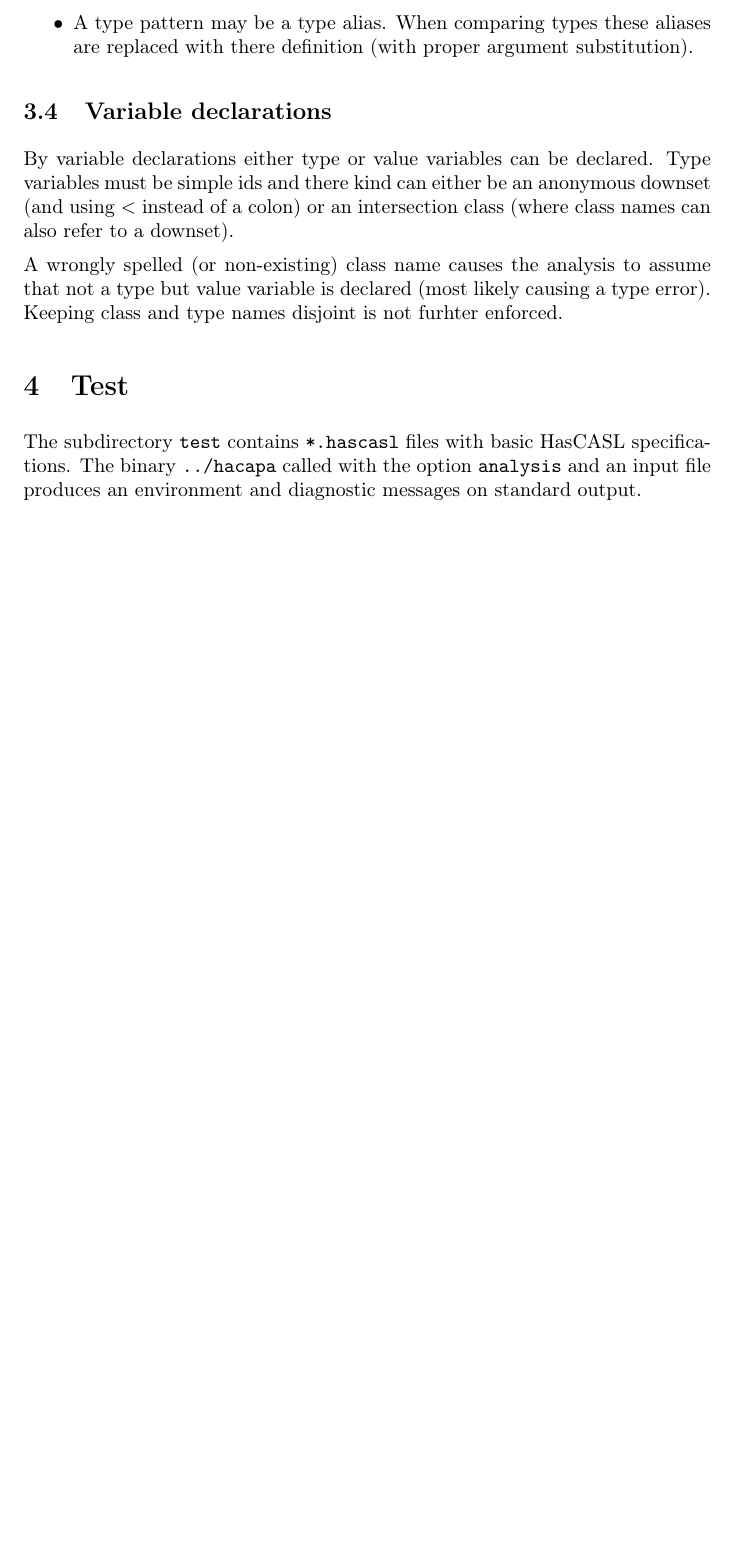
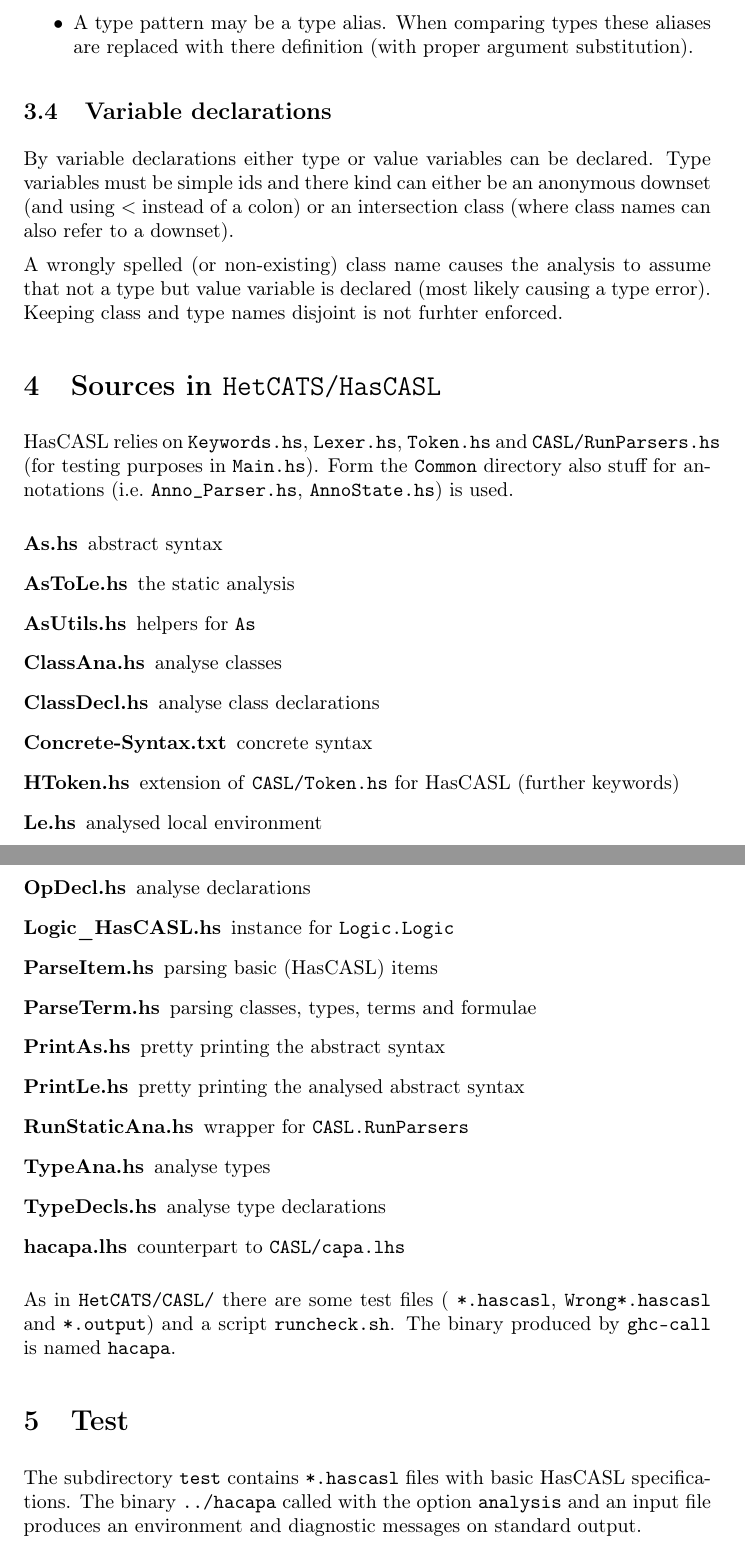
Before and after one commit to spechub/Hets, a LaTeX document (HasCASL/doc/StaticAna.tex): part of page 5 of 5 before the commit and two parts of pages 5 and 6 of 6 after it, the two joined at a grey line, cut so that both start at the same text, the shorter picture padded with empty space. Compiled offline with pdfLaTeX.

Commit message:
included file descriptions git-svn-id: https://svn-agbkb.informatik.uni-bremen.de/Hets/trunk@1021 cec4b9c1-7d33-0410-9eda-942365e851bb

```diff
--- a/HasCASL/doc/StaticAna.tex
+++ b/HasCASL/doc/StaticAna.tex
@@ -222,6 +222,40 @@ that not a type but value variable is declared (most likely causing a type
 error). Keeping class and type names disjoint is not furhter enforced.
 
 
+\section{Sources in \texttt{HetCATS/HasCASL}}
+
+HasCASL relies on \texttt{Keywords.hs}, \texttt{Lexer.hs}, \texttt{Token.hs}
+and \texttt{CASL/RunParsers.hs} (for testing purposes in \texttt{Main.hs}).
+Form the \texttt{Common} directory also stuff for annotations (i.e.\
+\texttt{Anno\_Parser.hs}, \texttt{AnnoState.hs}) is used.
+
+\begin{description}
+\item[As.hs] abstract syntax
+\item[AsToLe.hs] the static analysis
+\item[AsUtils.hs] helpers for \texttt{As}
+\item[ClassAna.hs] analyse classes
+\item[ClassDecl.hs] analyse class declarations
+\item[Concrete-Syntax.txt] concrete syntax
+\item[HToken.hs] extension of \texttt{CASL/Token.hs} for HasCASL
+  (further keywords)
+\item[Le.hs] analysed local environment
+\item[OpDecl.hs] analyse declarations
+\item[Logic\_HasCASL.hs] instance for \texttt{Logic.Logic}
+\item[ParseItem.hs] parsing basic (HasCASL) items
+\item[ParseTerm.hs] parsing classes, types, terms and formulae
+\item[PrintAs.hs] pretty printing the abstract syntax
+\item[PrintLe.hs] pretty printing the analysed abstract syntax
+\item[RunStaticAna.hs] wrapper for \texttt{CASL.RunParsers}
+\item[TypeAna.hs] analyse types
+\item[TypeDecls.hs] analyse type declarations
+\item[hacapa.lhs] counterpart to \texttt{CASL/capa.lhs}
+\end{description}
+
+As in \texttt{HetCATS/CASL/} there are some test files (
+\texttt{*.hascasl}, \texttt{Wrong*.hascasl} and \texttt{*.output}) and a
+script \texttt{runcheck.sh}. The binary produced by \texttt{ghc-call}
+is named \texttt{hacapa}.
+
 \section{Test}
 
 The subdirectory \texttt{test} contains \texttt{*.hascasl} files with basic
```
